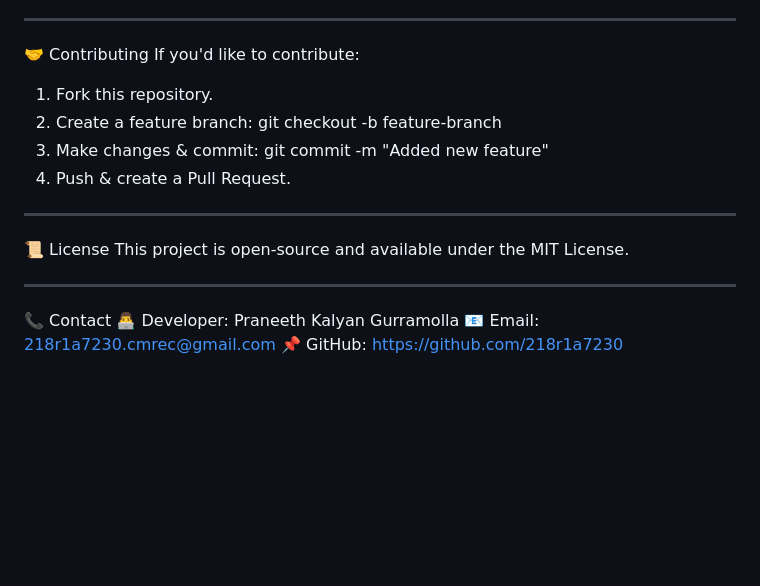
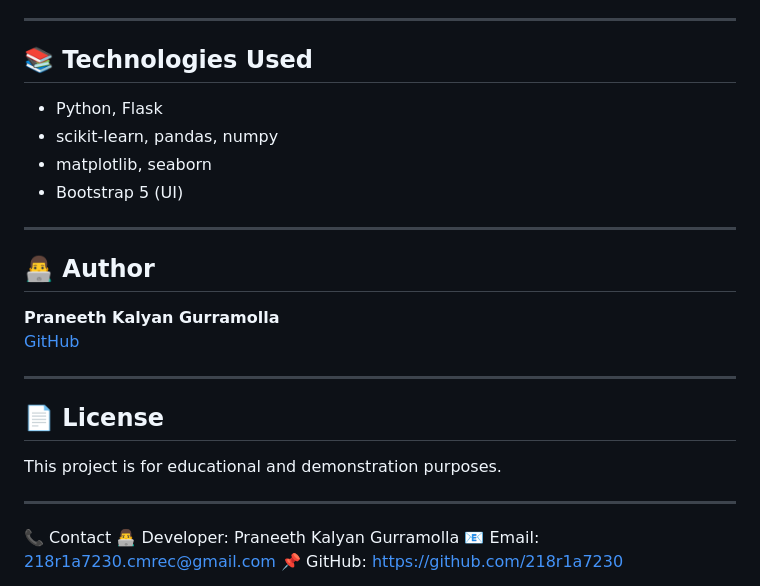
Before and after one commit to 218r1a7230/Smart-Crop-Recommendation, a Markdown page: README.md, the part around the change printed below. GitHub-like rendering; blank space fills up the shorter version.

```diff
--- a/README.md
+++ b/README.md
@@ -79,19 +72,22 @@ project/
 
 --------------------------------------------------------
 
-🤝 Contributing
-If you'd like to contribute:
-1. Fork this repository.
-2. Create a feature branch:
-    git checkout -b feature-branch
-3. Make changes & commit:
-    git commit -m "Added new feature"
-4. Push & create a Pull Request.
+## 📚 Technologies Used
+- Python, Flask
+- scikit-learn, pandas, numpy
+- matplotlib, seaborn
+- Bootstrap 5 (UI)
 
 --------------------------------------------------------
 
-📜 License
-This project is open-source and available under the MIT License.
+## 👨‍💻 Author
+**Praneeth Kalyan Gurramolla**
+[GitHub](https://github.com/218r1a7230)
+
+--------------------------------------------------------
+
+## 📄 License
+This project is for educational and demonstration purposes.
 
 --------------------------------------------------------
 
```
Also changed, not shown: other parts of README.md (+52 -59 lines).
